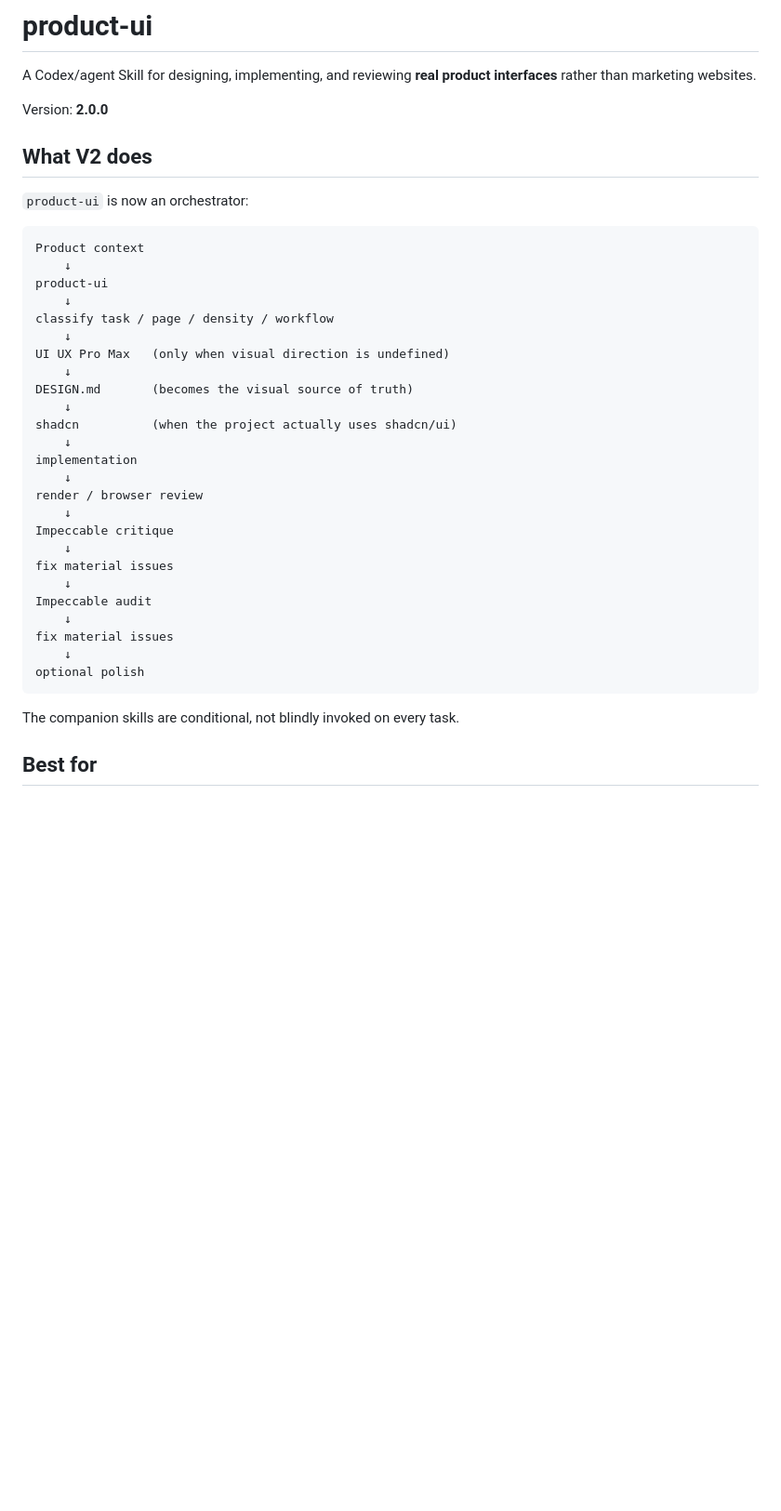
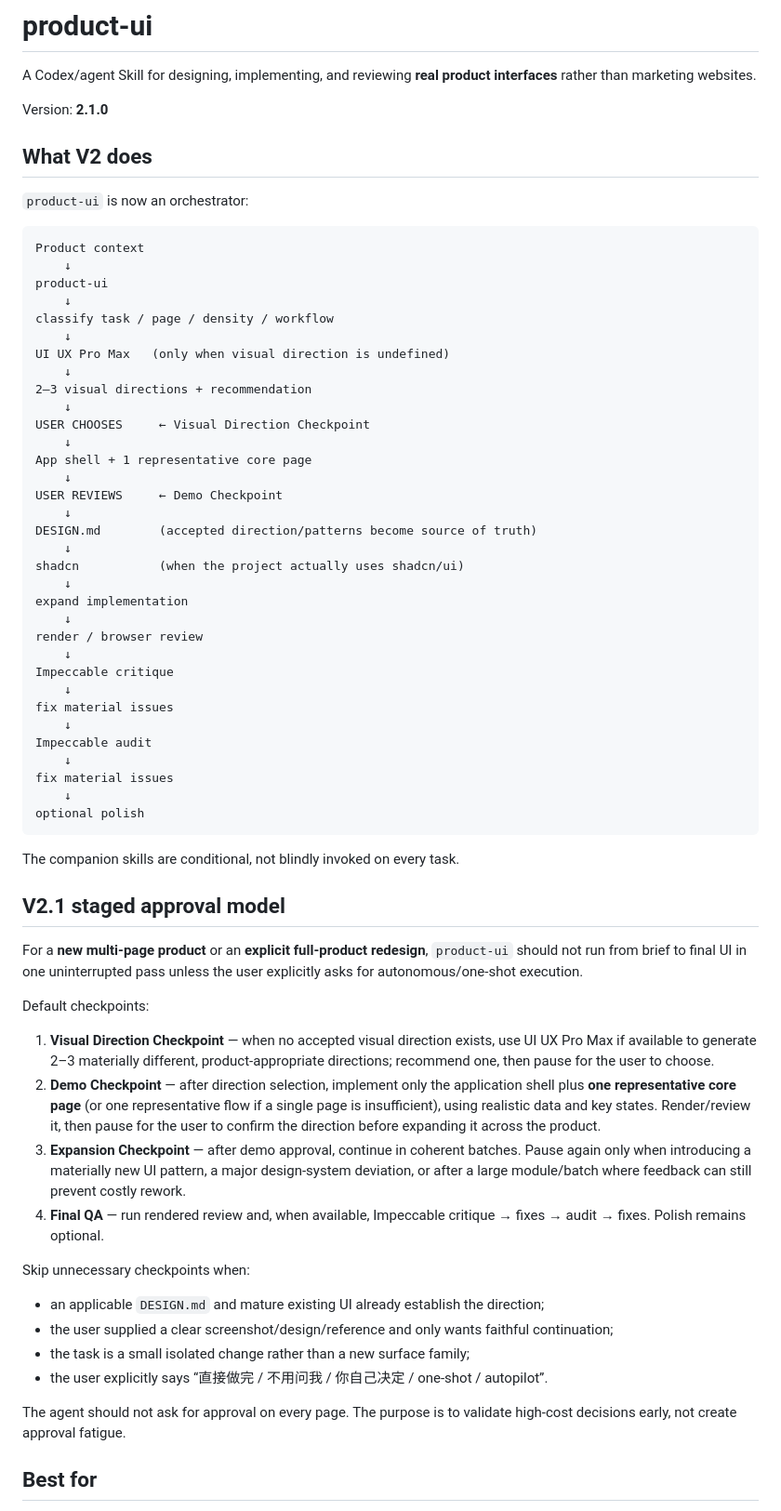
Before and after one commit to zengerai/codex-test, a Markdown page: README.md, the part around the change. Shown at 93% size. Rendered like a GitHub page; blank space fills up the shorter version.

Commit message:
Explain v2.1 staged checkpoints

````diff
--- a/README.md
+++ b/README.md
@@ -2,7 +2,7 @@
 
 A Codex/agent Skill for designing, implementing, and reviewing **real product interfaces** rather than marketing websites.
 
-Version: **2.0.0**
+Version: **2.1.0**
 
 ## What V2 does
 
@@ -17,11 +17,19 @@ classify task / page / density / workflow
     ↓
 UI UX Pro Max   (only when visual direction is undefined)
     ↓
-DESIGN.md       (becomes the visual source of truth)
+2–3 visual directions + recommendation
     ↓
-shadcn          (when the project actually uses shadcn/ui)
+USER CHOOSES     ← Visual Direction Checkpoint
     ↓
-implementation
+App shell + 1 representative core page
+    ↓
+USER REVIEWS     ← Demo Checkpoint
+    ↓
+DESIGN.md        (accepted direction/patterns become source of truth)
+    ↓
+shadcn           (when the project actually uses shadcn/ui)
+    ↓
+expand implementation
     ↓
 render / browser review
     ↓
@@ -37,6 +45,25 @@ optional polish
 ```
 
 The companion skills are conditional, not blindly invoked on every task.
+
+## V2.1 staged approval model
+
+For a **new multi-page product** or an **explicit full-product redesign**, `product-ui` should not run from brief to final UI in one uninterrupted pass unless the user explicitly asks for autonomous/one-shot execution.
+
+Default checkpoints:
+
+1. **Visual Direction Checkpoint** — when no accepted visual direction exists, use UI UX Pro Max if available to generate 2–3 materially different, product-appropriate directions; recommend one, then pause for the user to choose.
+2. **Demo Checkpoint** — after direction selection, implement only the application shell plus **one representative core page** (or one representative flow if a single page is insufficient), using realistic data and key states. Render/review it, then pause for the user to confirm the direction before expanding it across the product.
+3. **Expansion Checkpoint** — after demo approval, continue in coherent batches. Pause again only when introducing a materially new UI pattern, a major design-system deviation, or after a large module/batch where feedback can still prevent costly rework.
+4. **Final QA** — run rendered review and, when available, Impeccable critique → fixes → audit → fixes. Polish remains optional.
+
+Skip unnecessary checkpoints when:
+- an applicable `DESIGN.md` and mature existing UI already establish the direction;
+- the user supplied a clear screenshot/design/reference and only wants faithful continuation;
+- the task is a small isolated change rather than a new surface family;
+- the user explicitly says “直接做完 / 不用问我 / 你自己决定 / one-shot / autopilot”.
+
+The agent should not ask for approval on every page. The purpose is to validate high-cost decisions early, not create approval fatigue.
 
 ## Best for
 
````
